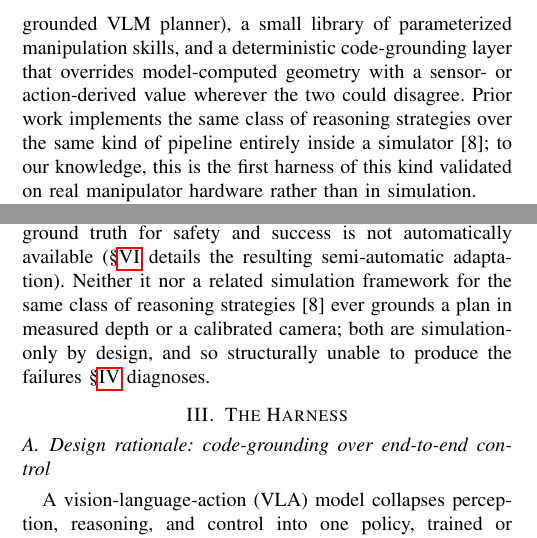
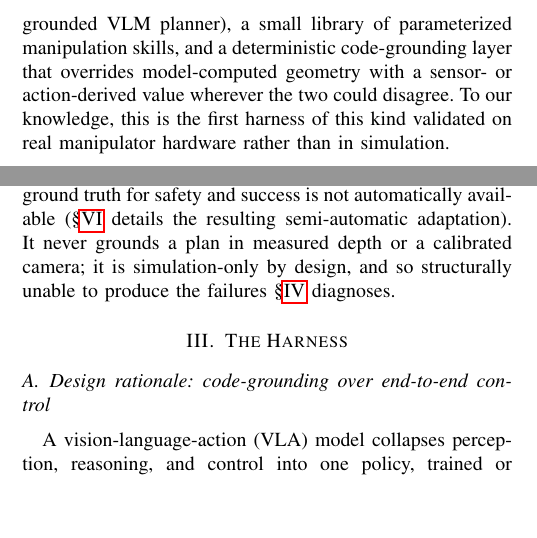
Before and after one commit to ninimatteo/roboreason-ros2, a LaTeX paper (docs/paper/draft/main.tex, which reads docs/paper/draft/sections/01_introduction.tex, docs/paper/draft/sections/02_related_work.tex): two parts of the columns of pages 1 and 2 of 8, joined at a grey line, cut so that both start at the same text, the shorter picture padded with empty space. Compiled offline with pdfLaTeX.

Commit message:
ROBOAI-27 drop the RoboReason Lab citation, no published version yet
RoboReason Lab is an unpublished manuscript, unlike its sibling RAS
paper, so it comes out of the reference list and every sentence built
around it: the intro's "prior work implements the same pipeline in
simulation" claim, the related-work "companion simulation framework"
comparison, and the taxonomy's closing citation. Each spot rewritten to
stand on the harness's own argument (or, in related work, on the RAS
citation alone) without depending on a source nobody can check yet.
Re-add it once a citable version exists.

Co-Authored-By: Claude Sonnet 5 <noreply@anthropic.com>

```diff
--- a/docs/paper/draft/sections/01_introduction.tex
+++ b/docs/paper/draft/sections/01_introduction.tex
@@ -32,11 +32,9 @@ supporting six reasoning strategies over two grounding modalities (a
 static-scene LLM planner and a camera-grounded VLM planner), a small
 library of parameterized manipulation skills, and a deterministic
 code-grounding layer that overrides model-computed geometry with a
-sensor- or action-derived value wherever the two could disagree. Prior
-work implements the same class of reasoning strategies over the same
-kind of pipeline entirely inside a simulator~\cite{favaliRoboReasonLab};
-to our knowledge, this is the first harness of this kind validated on
-real manipulator hardware rather than in simulation.
+sensor- or action-derived value wherever the two could disagree. To our
+knowledge, this is the first harness of this kind validated on real
+manipulator hardware rather than in simulation.
 
 Building and operating this harness on a real UR5cb manipulator surfaced
 the cost concretely. Over six development sessions we found a recurring
--- a/docs/paper/draft/sections/02_related_work.tex
+++ b/docs/paper/draft/sections/02_related_work.tex
@@ -72,9 +72,7 @@ symbolic simulator with exact ground truth. We adopt the same evaluation
 philosophy and, for \S\ref{sec:evaluation}, the same metric family, but
 on real hardware, where ground truth for safety and success is not
 automatically available (\S\ref{sec:evaluation} details the resulting
-semi-automatic adaptation). Neither it nor a related simulation
-framework for the same class of reasoning
-strategies~\cite{favaliRoboReasonLab} ever grounds a plan in measured
-depth or a calibrated camera; both are simulation-only by design, and so
+semi-automatic adaptation). It never grounds a plan in measured depth or
+a calibrated camera; it is simulation-only by design, and so
 structurally unable to produce the failures \S\ref{sec:taxonomy}
 diagnoses.
```
Also changed, not shown: docs/paper/draft/bibliography.bib (+3 -8 lines), docs/paper/draft/sections/04_taxonomy.tex (+1 -1 lines), docs/paper/draft/main.pdf.
